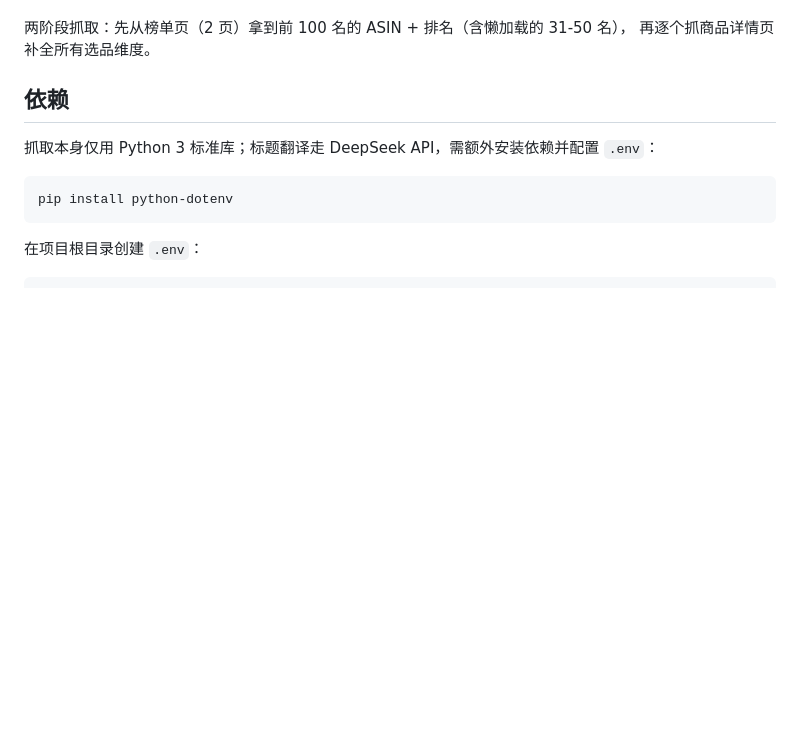
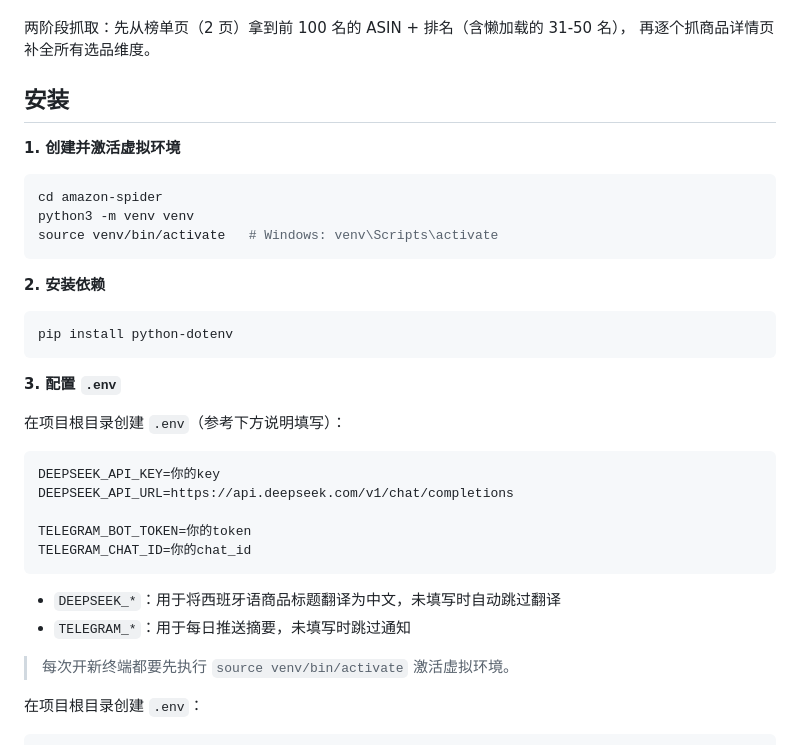
Before and after one commit to NikFranki/amazon-spider, a Markdown page: README.md, the part around the change. GitHub-like rendering; blank space fills up the shorter version.

Commit message:
docs: update installation instructions and environment configuration in README

````diff
--- a/README.md
+++ b/README.md
@@ -5,13 +5,38 @@
 两阶段抓取：先从榜单页（2 页）拿到前 100 名的 ASIN + 排名（含懒加载的 31-50 名），
 再逐个抓商品详情页补全所有选品维度。
 
-## 依赖
+## 安装
 
-抓取本身仅用 Python 3 标准库；标题翻译走 DeepSeek API，需额外安装依赖并配置 `.env`：
+**1. 创建并激活虚拟环境**
+
+```bash
+cd amazon-spider
+python3 -m venv venv
+source venv/bin/activate   # Windows: venv\Scripts\activate
+```
+
+**2. 安装依赖**
 
 ```bash
 pip install python-dotenv
 ```
+
+**3. 配置 `.env`**
+
+在项目根目录创建 `.env`（参考下方说明填写）：
+
+```
+DEEPSEEK_API_KEY=你的key
+DEEPSEEK_API_URL=https://api.deepseek.com/v1/chat/completions
+
+TELEGRAM_BOT_TOKEN=你的token
+TELEGRAM_CHAT_ID=你的chat_id
+```
+
+- `DEEPSEEK_*`：用于将西班牙语商品标题翻译为中文，未填写时自动跳过翻译
+- `TELEGRAM_*`：用于每日推送摘要，未填写时跳过通知
+
+> 每次开新终端都要先执行 `source venv/bin/activate` 激活虚拟环境。
 
 在项目根目录创建 `.env`：
 
````
